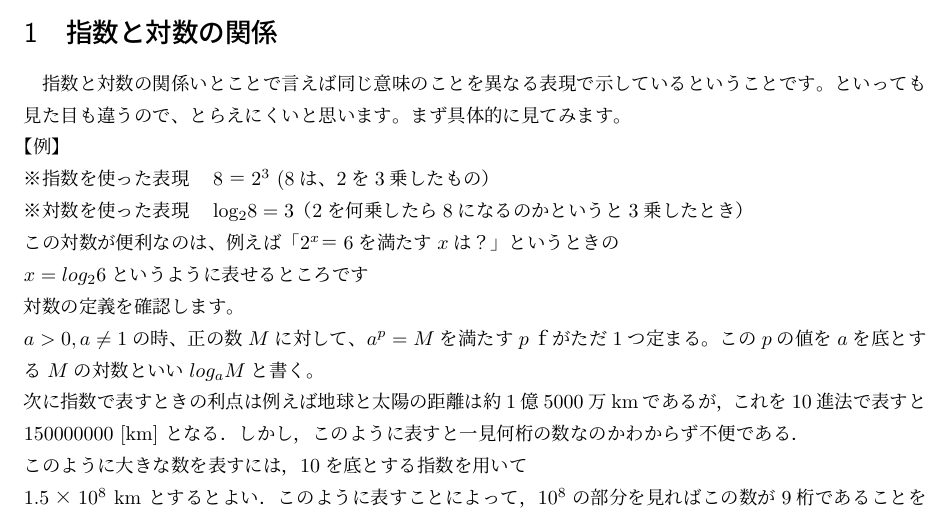
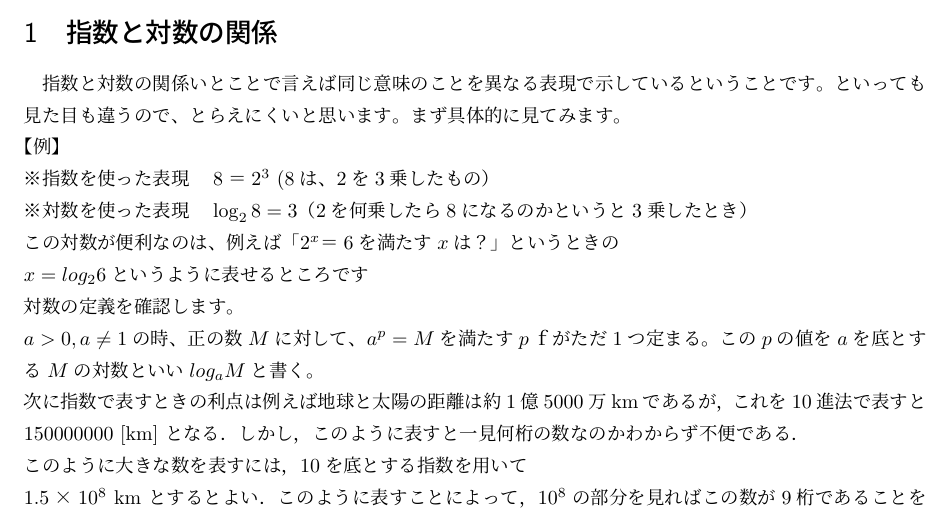
Before and after one commit to t180001/2-t180026, a LaTeX document (main.tex): part of the page, cut so that both start at the same text. Compiled offline with pLaTeX and dvipdfmx.

Commit message:
Update main.tex

```diff
--- a/main.tex
+++ b/main.tex
@@ -17,7 +17,7 @@
 \\※指数を使った表現
 　$8＝2^3$  (8は、2を3乗したもの）
 \\※対数を使った表現
-　log$_28=3$（2を何乗したら8になるのかというと3乗したとき）
+　$\log_28=3$（2を何乗したら8になるのかというと3乗したとき）
 \\この対数が便利なのは、例えば「$2^x＝6$を満たす$x$は？」というときの
 \\$x=log_26$というように表せるところです
 \\対数の定義を確認します。
```
